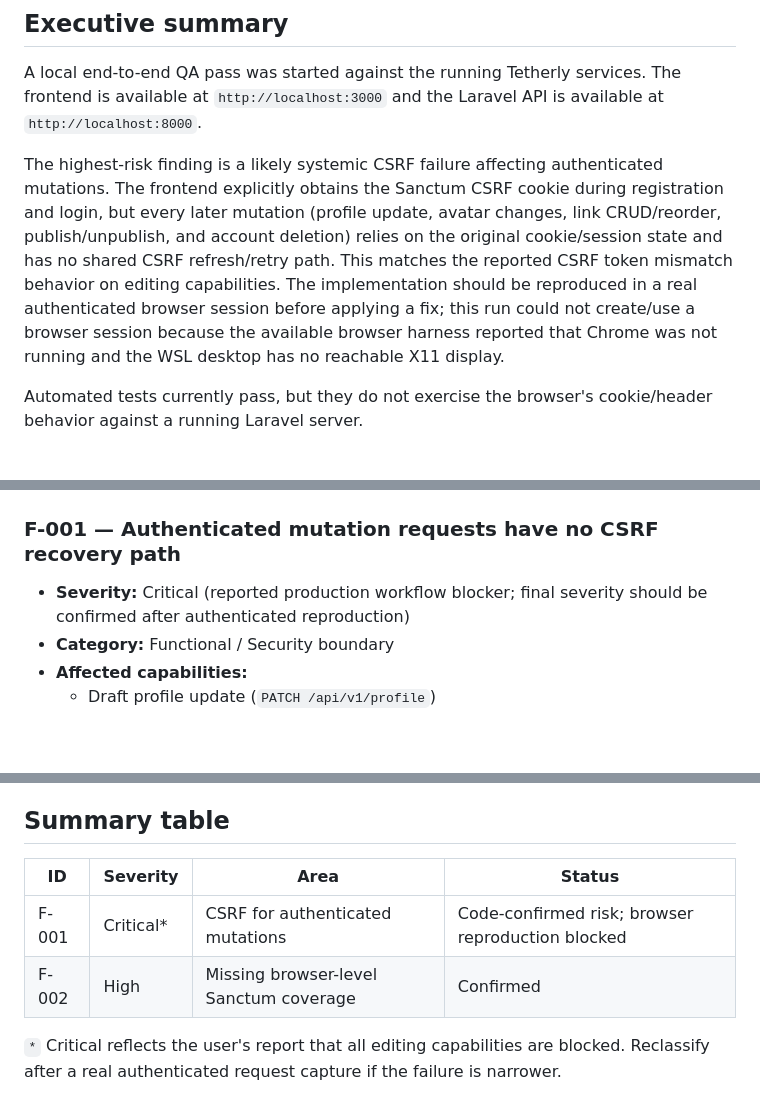
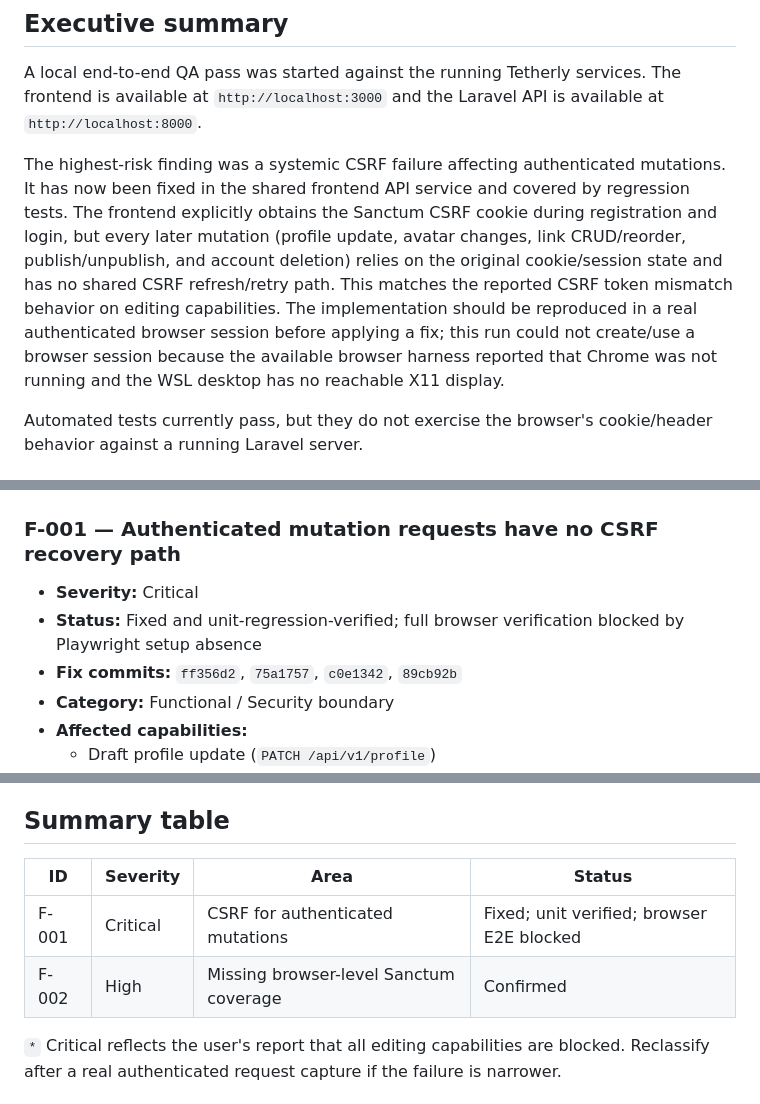
Before and after one commit to ransuhaneda/tetherly_bio-link-app, a Markdown page: docs/e2e-qa-findings-2026-08-31.md, 3 parts joined by grey strips. GitHub-like rendering; blank space fills up the shorter version.

Commit message:
docs(qa): track csrf fix verification status

```diff
--- a/docs/e2e-qa-findings-2026-08-31.md
+++ b/docs/e2e-qa-findings-2026-08-31.md
@@ -4,7 +4,7 @@
 
 A local end-to-end QA pass was started against the running Tetherly services. The frontend is available at `http://localhost:3000` and the Laravel API is available at `http://localhost:8000`.
 
-The highest-risk finding is a likely systemic CSRF failure affecting authenticated mutations. The frontend explicitly obtains the Sanctum CSRF cookie during registration and login, but every later mutation (profile update, avatar changes, link CRUD/reorder, publish/unpublish, and account deletion) relies on the original cookie/session state and has no shared CSRF refresh/retry path. This matches the reported CSRF token mismatch behavior on editing capabilities. The implementation should be reproduced in a real authenticated browser session before applying a fix; this run could not create/use a browser session because the available browser harness reported that Chrome was not running and the WSL desktop has no reachable X11 display.
+The highest-risk finding was a systemic CSRF failure affecting authenticated mutations. It has now been fixed in the shared frontend API service and covered by regression tests. The frontend explicitly obtains the Sanctum CSRF cookie during registration and login, but every later mutation (profile update, avatar changes, link CRUD/reorder, publish/unpublish, and account deletion) relies on the original cookie/session state and has no shared CSRF refresh/retry path. This matches the reported CSRF token mismatch behavior on editing capabilities. The implementation should be reproduced in a real authenticated browser session before applying a fix; this run could not create/use a browser session because the available browser harness reported that Chrome was not running and the WSL desktop has no reachable X11 display.
 
 Automated tests currently pass, but they do not exercise the browser's cookie/header behavior against a running Laravel server.
 
@@ -21,7 +21,9 @@ Automated tests currently pass, but they do not exercise the browser's cookie/he
 
 ### F-001 — Authenticated mutation requests have no CSRF recovery path
 
-- **Severity:** Critical (reported production workflow blocker; final severity should be confirmed after authenticated reproduction)
+- **Severity:** Critical
+- **Status:** Fixed and unit-regression-verified; full browser verification blocked by Playwright setup absence
+- **Fix commits:** `ff356d2`, `75a1757`, `c0e1342`, `89cb92b`
 - **Category:** Functional / Security boundary
 - **Affected capabilities:**
   - Draft profile update (`PATCH /api/v1/profile`)
@@ -95,10 +97,10 @@ No application code was changed during this QA pass. This document is the only n
 
 ## Summary table
 
-| ID    | Severity   | Area                                   | Status                                            |
-| ----- | ---------- | -------------------------------------- | ------------------------------------------------- |
-| F-001 | Critical\* | CSRF for authenticated mutations       | Code-confirmed risk; browser reproduction blocked |
-| F-002 | High       | Missing browser-level Sanctum coverage | Confirmed                                         |
+| ID    | Severity | Area                                   | Status                                    |
+| ----- | -------- | -------------------------------------- | ----------------------------------------- |
+| F-001 | Critical | CSRF for authenticated mutations       | Fixed; unit verified; browser E2E blocked |
+| F-002 | High     | Missing browser-level Sanctum coverage | Confirmed                                 |
 
 `*` Critical reflects the user's report that all editing capabilities are blocked. Reclassify after a real authenticated request capture if the failure is narrower.
 
```
